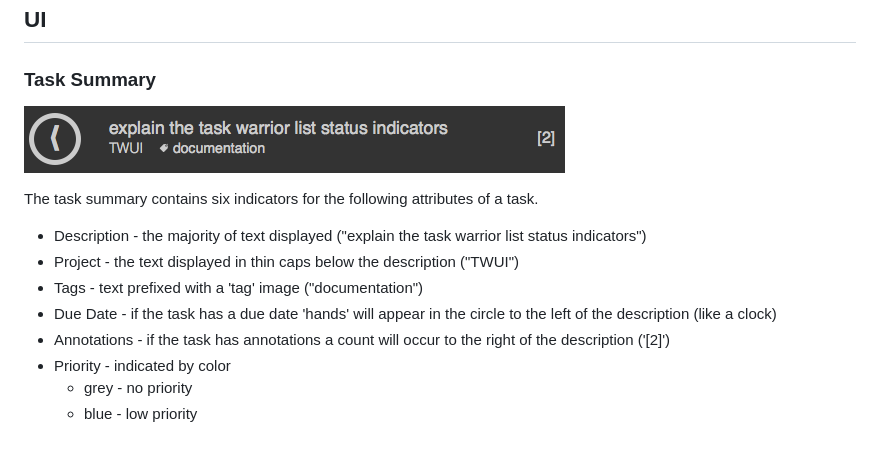
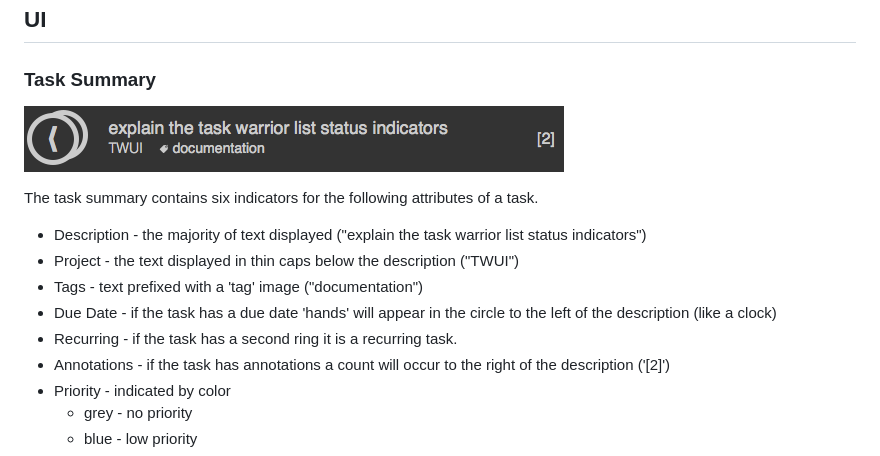
Before and after one commit to thufschmitt/twui, a Markdown page: README.md, the part around the change. GitHub-like rendering; pictures changed too: doc/images/task-summary-overview.png.

Commit message:
explain recurring task indicator

```diff
--- a/README.md
+++ b/README.md
@@ -27,6 +27,7 @@ The task summary contains six indicators for the following attributes of a task.
 - Project - the text displayed in thin caps below the description ("TWUI")
 - Tags - text prefixed with a 'tag' image ("documentation")
 - Due Date - if the task has a due date 'hands' will appear in the circle to the left of the description (like a clock)
+- Recurring - if the task has a second ring it is a recurring task.
 - Annotations - if the task has annotations a count will occur to the right of the description ('[2]')
 - Priority - indicated by color
     + grey - no priority
```
